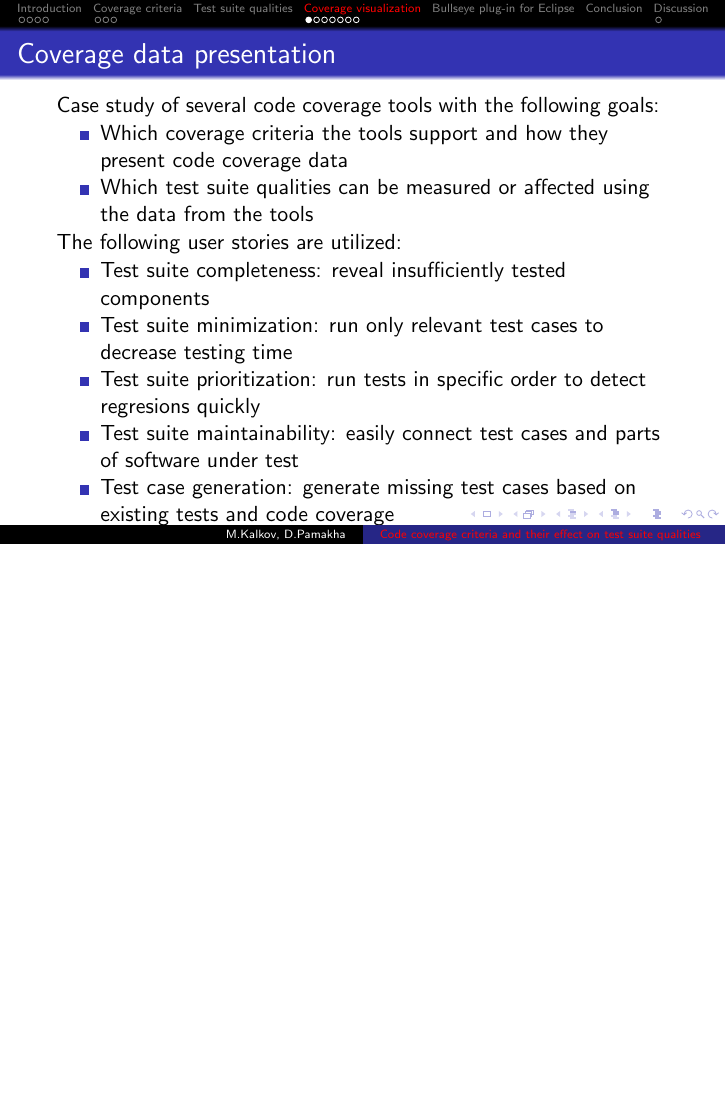
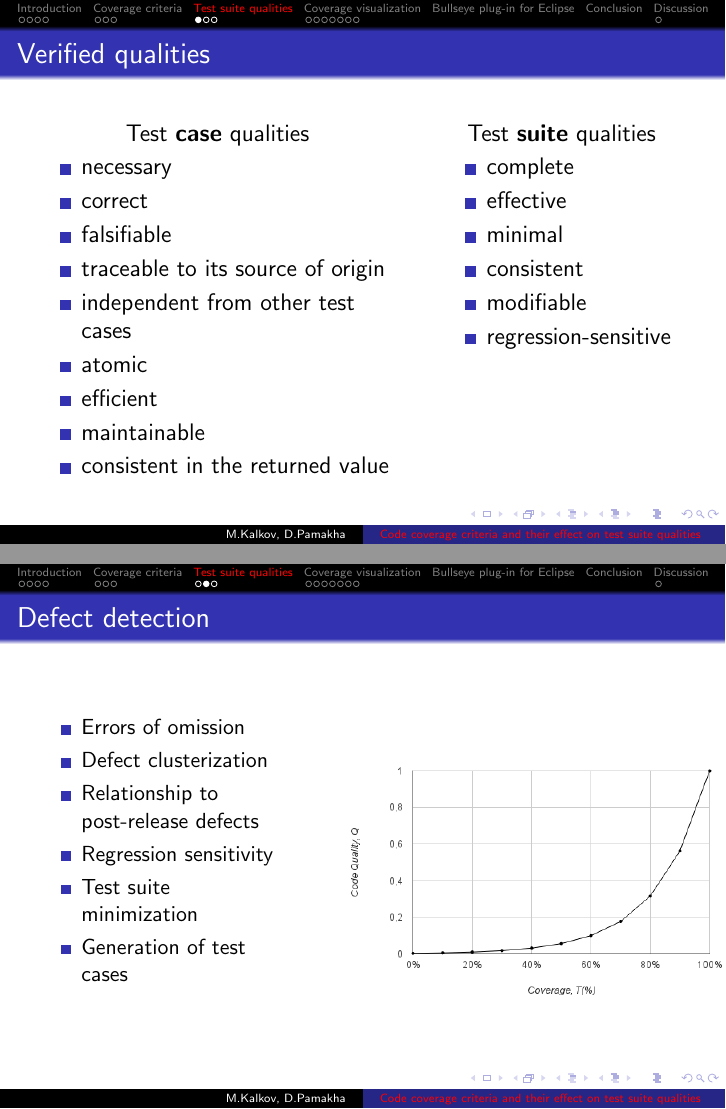
Before and after one commit to mkalkov/mscthesis, LaTeX slides (coverage_presentation.tex): page 20 of 27 before the commit and pages 20 and 21 of 31 after it, the two joined at a grey line, the shorter picture padded with empty space. Compiled offline with pdfLaTeX; a LaTeX package or settings file that is missing is left out.

Commit message:
Complete section about test qualities

```diff
--- a/coverage_presentation.tex
+++ b/coverage_presentation.tex
@@ -175,3 +174,50 @@ It turns out many people use \emph{code coverage analysis} to answer this questi
 %--------------------------------------------------%
 \section{Test suite qualities}
 
+%--- Frame ----------------------------------------%
+\begin{frame}
+  \frametitle{Verified qualities}
+\begin{columns}[t]
+\column<+->{.6\linewidth}
+\centering \large Test \textbf{case} qualities
+\begin{itemize}
+  \item necessary
+  \item correct
+  \item falsifiable
+  \item traceable to its source of origin
+  \item independent from other test cases
+  \item atomic
+  \item efficient
+  \item maintainable
+  \item consistent in the returned value
+\end{itemize}
+\column<+->{.4\linewidth}
+\centering \large Test \textbf{suite} qualities
+\begin{itemize}
+  \item complete
+  \item effective
+  \item minimal
+  \item consistent
+  \item modifiable
+  \item regression-sensitive
+\end{itemize}
+\end{columns}
+\end{frame}
+
+%--- Frame ----------------------------------------%
+\begin{frame}
+  \frametitle{Defect detection}
+\begin{columns}[T]
+\column{.4\textwidth}
+	\begin{itemize}
+		\item Errors of omission
+		\item Defect clusterization
+		\item Relationship to post-release defects
+		\item Regression sensitivity
+		\item Test suite minimization
+		\item Generation of test cases
+	\end{itemize}
+\column{.6\textwidth}
+	\includegraphics[scale=0.4]{coverage_vs_code_quality_chart.png}
+\end{columns}
+\end{frame}
@@ -177,0 +230 @@ It turns out many people use \emph{code coverage analysis} to answer this questi
+\centering \large Test \textbf{case} qualities
@@ -177,0 +235,2 @@ It turns out many people use \emph{code coverage analysis} to answer this questi
+  \item traceable to its source of origin
+  \item independent from other test cases
@@ -177,0 +240,4 @@ It turns out many people use \emph{code coverage analysis} to answer this questi
+  \item consistent in the returned value
+\end{itemize}
+\column{.4\linewidth}
+\centering \large Test \textbf{suite} qualities
```
Also changed, not shown: coverage_vs_code_quality_chart.png (added), coverage_presentation.tex (32 more changed lines).
